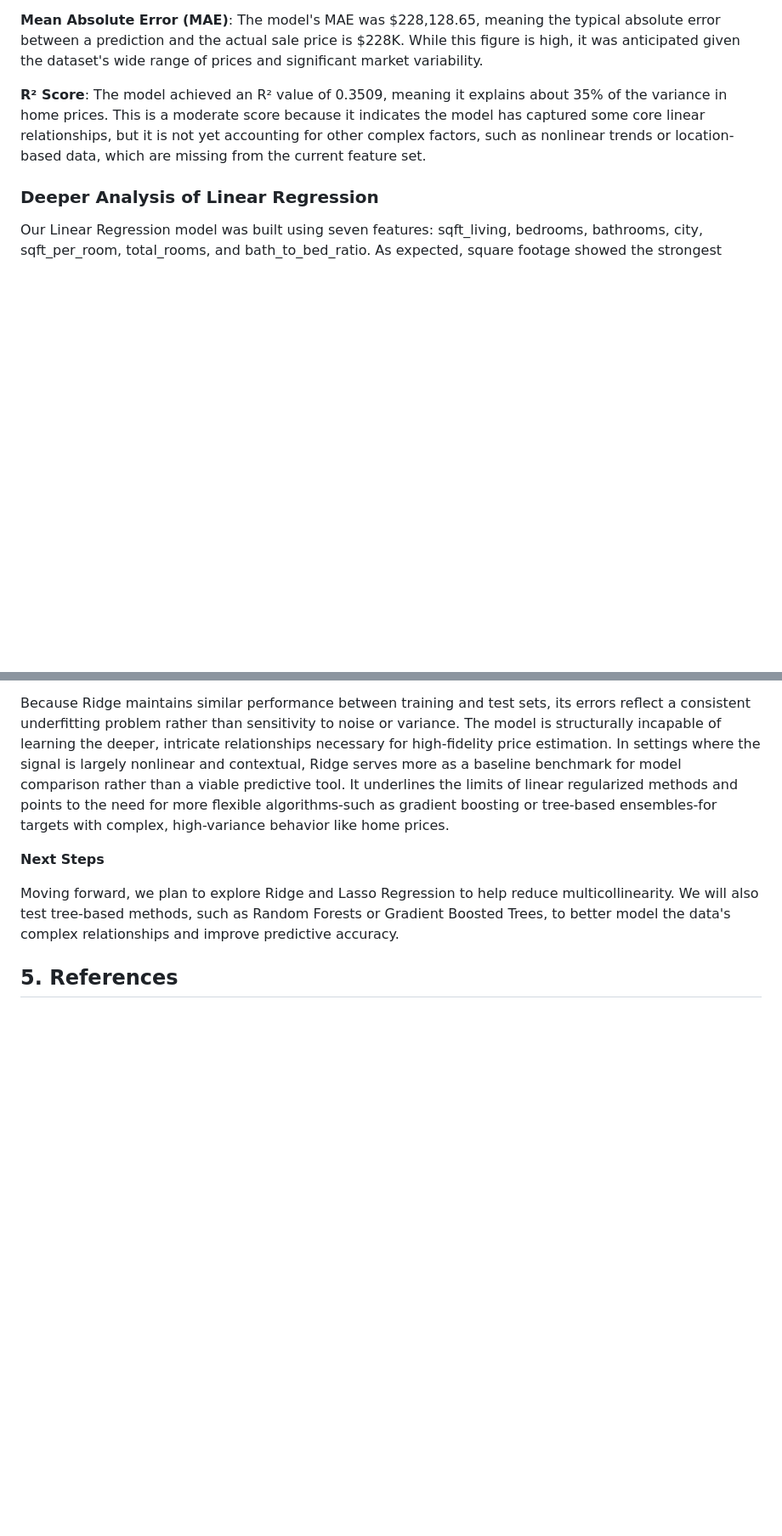
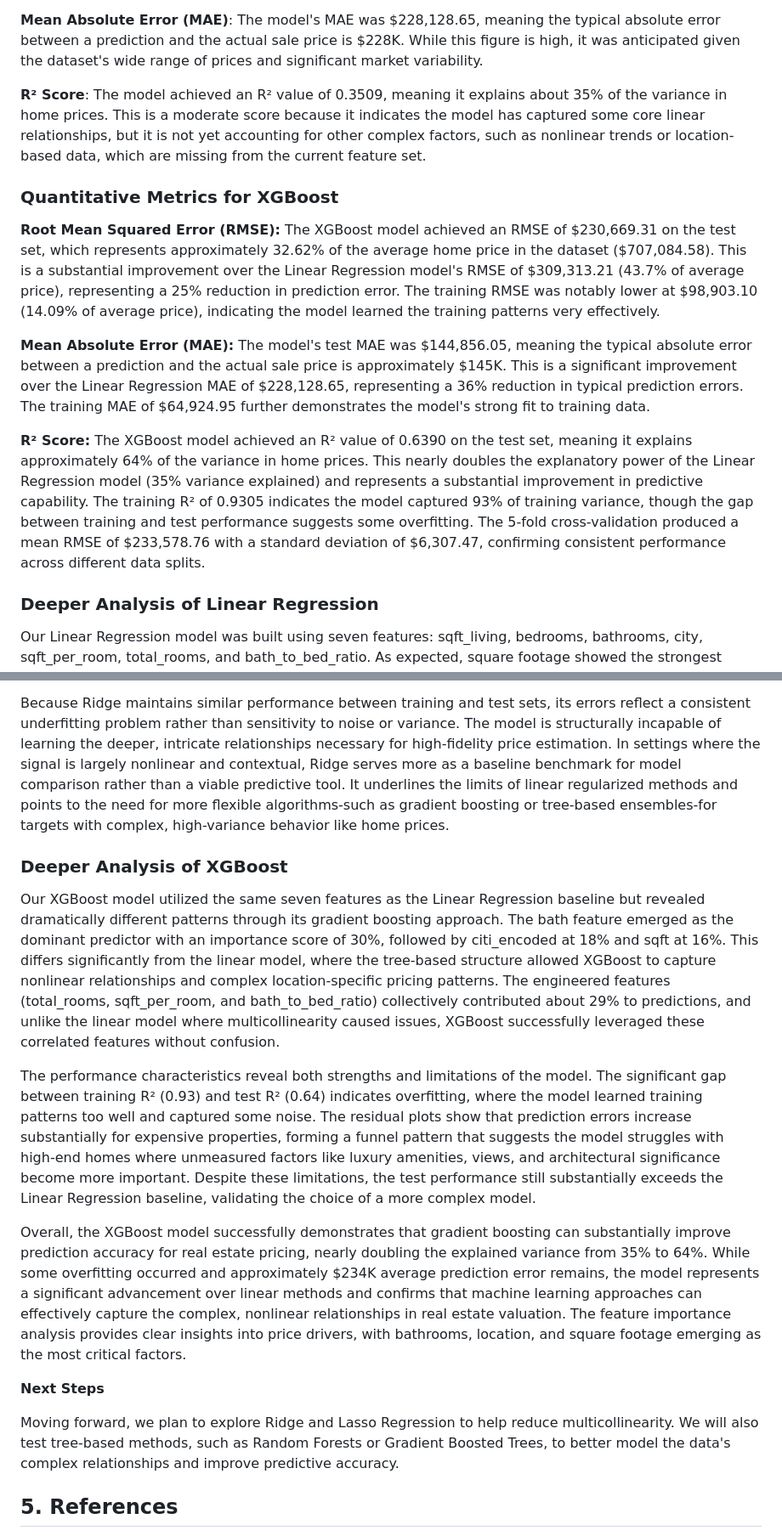
Before and after one commit to eriklarson12/House-Price-Prediction-in-Southern-California, a Markdown page: index.md, 2 parts joined by grey strips. Shown at 85% size. GitHub-like rendering; blank space fills up the shorter version.

```diff
--- a/index.md
+++ b/index.md
@@ -150,6 +150,14 @@ This text output confirms the feature importance rankings from the XGBoost model
 
 
 **R² Score**: The model achieved an R² value of 0.3509, meaning it explains about 35% of the variance in home prices. This is a moderate score because it indicates the model has captured some core linear relationships, but it is not yet accounting for other complex factors, such as nonlinear trends or location-based data, which are missing from the current feature set.
+
+### Quantitative Metrics for XGBoost
+
+**Root Mean Squared Error (RMSE):** The XGBoost model achieved an RMSE of $230,669.31 on the test set, which represents approximately 32.62% of the average home price in the dataset ($707,084.58). This is a substantial improvement over the Linear Regression model's RMSE of $309,313.21 (43.7% of average price), representing a 25% reduction in prediction error. The training RMSE was notably lower at $98,903.10 (14.09% of average price), indicating the model learned the training patterns very effectively.
+
+**Mean Absolute Error (MAE):** The model's test MAE was $144,856.05, meaning the typical absolute error between a prediction and the actual sale price is approximately $145K. This is a significant improvement over the Linear Regression MAE of $228,128.65, representing a 36% reduction in typical prediction errors. The training MAE of $64,924.95 further demonstrates the model's strong fit to training data.
+
+**R² Score:** The XGBoost model achieved an R² value of 0.6390 on the test set, meaning it explains approximately 64% of the variance in home prices. This nearly doubles the explanatory power of the Linear Regression model (35% variance explained) and represents a substantial improvement in predictive capability. The training R² of 0.9305 indicates the model captured 93% of training variance, though the gap between training and test performance suggests some overfitting. The 5-fold cross-validation produced a mean RMSE of $233,578.76 with a standard deviation of $6,307.47, confirming consistent performance across different data splits.
 
 ### Deeper Analysis of Linear Regression
 
@@ -176,6 +184,15 @@ Because Ridge maintains similar performance between training and test sets, its
 
 
 
+### Deeper Analysis of XGBoost
+
+Our XGBoost model utilized the same seven features as the Linear Regression baseline but revealed dramatically different patterns through its gradient boosting approach. The bath feature emerged as the dominant predictor with an importance score of 30%, followed by citi_encoded at 18% and sqft at 16%. This differs significantly from the linear model, where the tree-based structure allowed XGBoost to capture nonlinear relationships and complex location-specific pricing patterns. The engineered features (total_rooms, sqft_per_room, and bath_to_bed_ratio) collectively contributed about 29% to predictions, and unlike the linear model where multicollinearity caused issues, XGBoost successfully leveraged these correlated features without confusion.
+
+The performance characteristics reveal both strengths and limitations of the model. The significant gap between training R² (0.93) and test R² (0.64) indicates overfitting, where the model learned training patterns too well and captured some noise. The residual plots show that prediction errors increase substantially for expensive properties, forming a funnel pattern that suggests the model struggles with high-end homes where unmeasured factors like luxury amenities, views, and architectural significance become more important. Despite these limitations, the test performance still substantially exceeds the Linear Regression baseline, validating the choice of a more complex model.
+
+Overall, the XGBoost model successfully demonstrates that gradient boosting can substantially improve prediction accuracy for real estate pricing, nearly doubling the explained variance from 35% to 64%. While some overfitting occurred and approximately $234K average prediction error remains, the model represents a significant advancement over linear methods and confirms that machine learning approaches can effectively capture the complex, nonlinear relationships in real estate valuation. The feature importance analysis provides clear insights into price drivers, with bathrooms, location, and square footage emerging as the most critical factors.
+
+
 **Next Steps**
 
 Moving forward, we plan to explore Ridge and Lasso Regression to help reduce multicollinearity. We will also test tree-based methods, such as Random Forests or Gradient Boosted Trees, to better model the data's complex relationships and improve predictive accuracy.
```
Also changed, not shown: other parts of index.md (+1 -1 lines).
